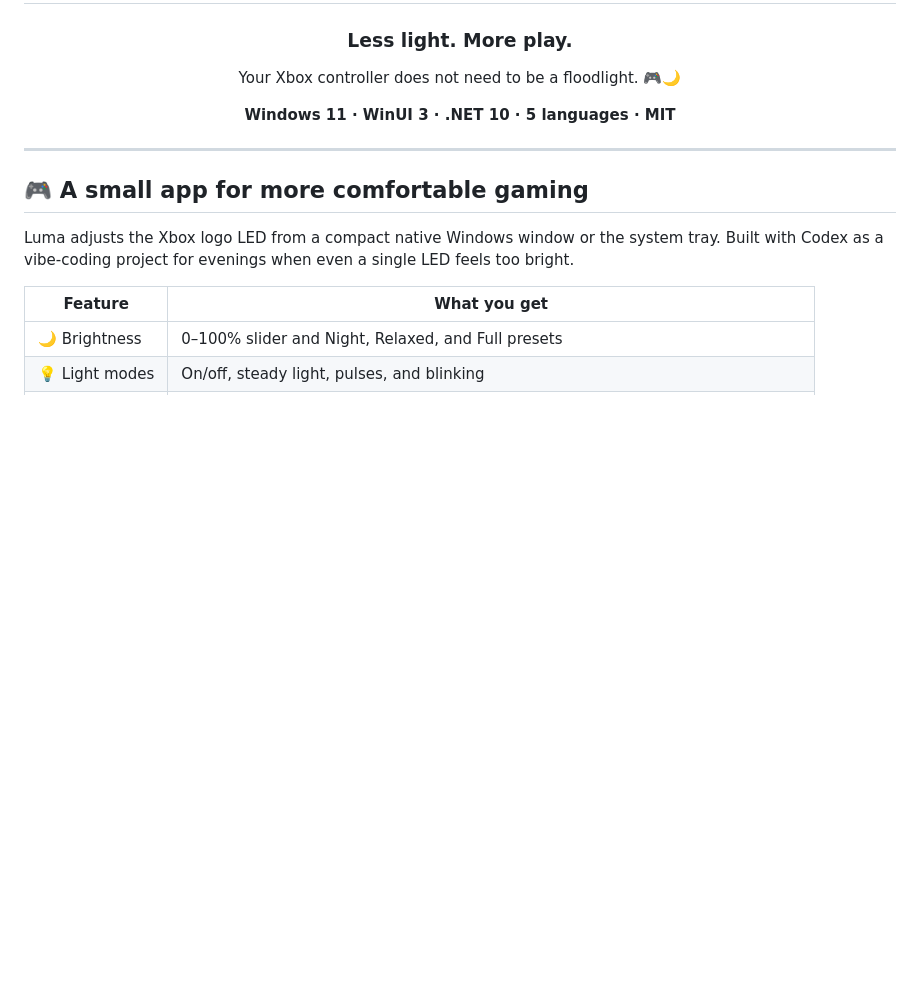
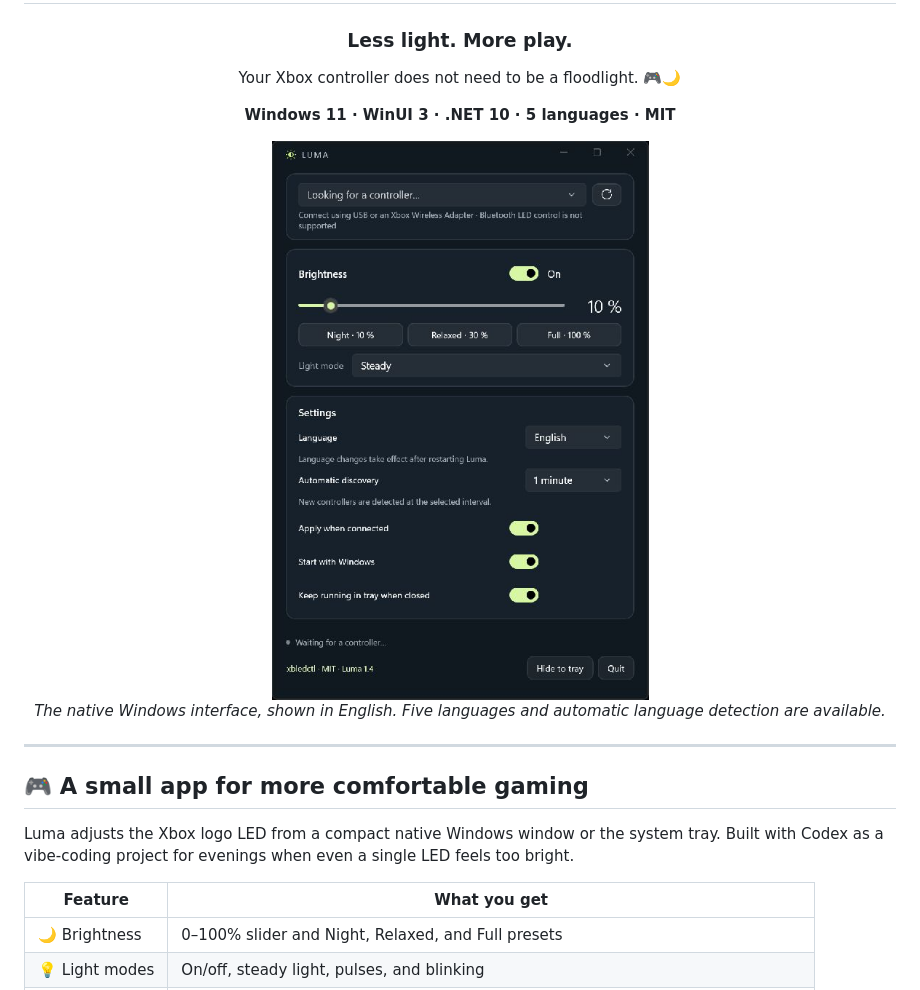
Before and after one commit to Xploder/Luma, a Markdown page: README.md, the part around the change. Rendered like a GitHub page; pictures changed too: docs/luma-screenshot.jpg (added); blank space fills up the shorter version.

Commit message:
Show the complete Luma interface in the README

```diff
--- a/README.md
+++ b/README.md
@@ -9,6 +9,10 @@
 Your Xbox controller does not need to be a floodlight. 🎮🌙
 
 **Windows 11 · WinUI 3 · .NET 10 · 5 languages · MIT**
+
+<img src="docs/luma-screenshot.jpg" width="520" alt="Luma 1.4 on Windows 11, showing LED brightness, presets, light modes, language selection and settings" />
+
+*The native Windows interface, shown in English. Five languages and automatic language detection are available.*
 
 </div>
 
```
